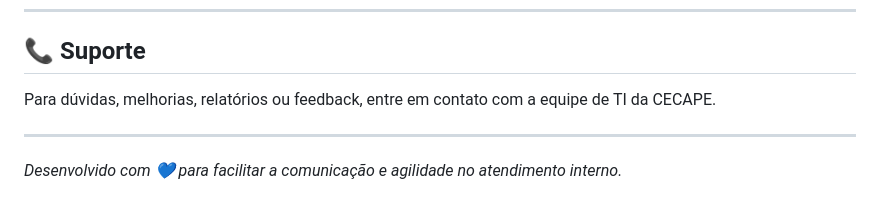
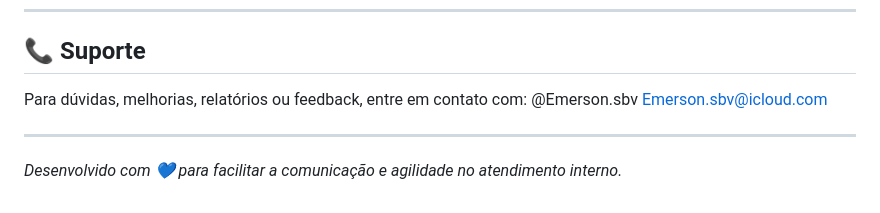
Before and after one commit to ermelsu/sistema-pedidos, a Markdown page: README.md, the part around the change. GitHub-like rendering.

```diff
--- a/README.md
+++ b/README.md
@@ -92,7 +92,9 @@ A API (Apps Script implantada) deve ter essas ações:
 
 ## 📞 Suporte
 
-Para dúvidas, melhorias, relatórios ou feedback, entre em contato com a equipe de TI da CECAPE.
+Para dúvidas, melhorias, relatórios ou feedback, entre em contato com:
+ @Emerson.sbv
+ Emerson.sbv@icloud.com
 
 ---
 
```
